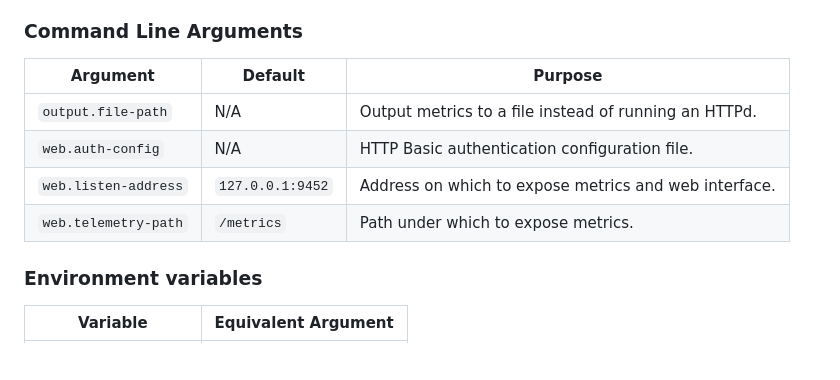
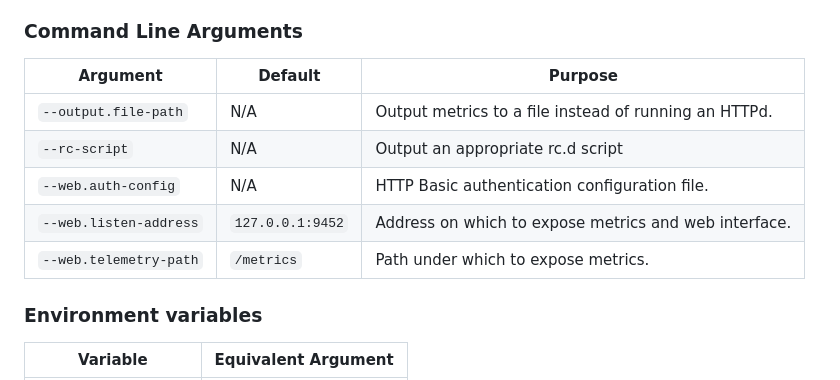
Before and after one commit to phyber/jail_exporter, a Markdown page: README.md, the part around the change. GitHub-like rendering; blank space fills up the shorter version.

Commit message:
Add --rc-script argument to README

```diff
--- a/README.md
+++ b/README.md
@@ -74,12 +74,13 @@ line argument.
 
 ### Command Line Arguments
 
-Argument             | Default          | Purpose
----------------------|------------------|--------
-`output.file-path`   | N/A              | Output metrics to a file instead of running an HTTPd.
-`web.auth-config`    | N/A              | HTTP Basic authentication configuration file.
-`web.listen-address` | `127.0.0.1:9452` | Address on which to expose metrics and web interface.
-`web.telemetry-path` | `/metrics`       | Path under which to expose metrics.
+Argument               | Default          | Purpose
+-----------------------|------------------|--------
+`--output.file-path`   | N/A              | Output metrics to a file instead of running an HTTPd.
+`--rc-script`          | N/A              | Output an appropriate rc.d script
+`--web.auth-config`    | N/A              | HTTP Basic authentication configuration file.
+`--web.listen-address` | `127.0.0.1:9452` | Address on which to expose metrics and web interface.
+`--web.telemetry-path` | `/metrics`       | Path under which to expose metrics.
 
 ### Environment variables
 
```
